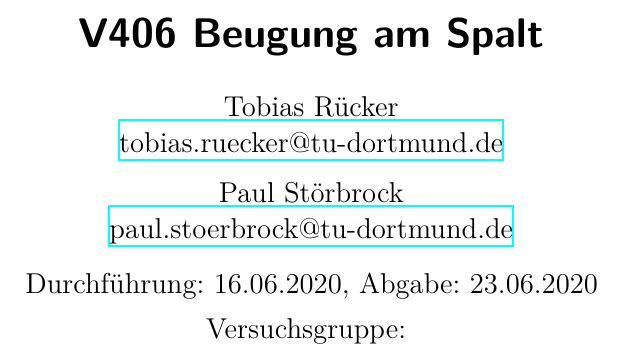
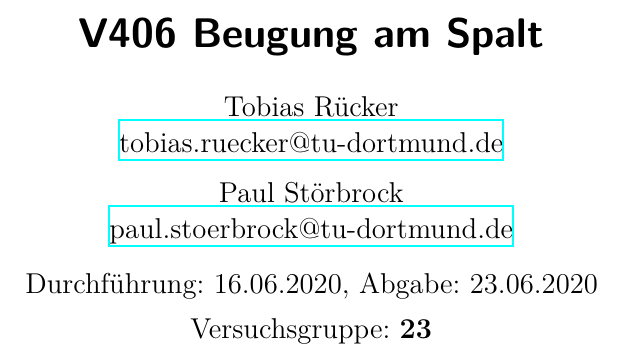
Before and after one commit to paul-stoerbrock/Praktikum, a LaTeX document (V406/V406.tex): part of page 1 of 9, cut so that both start at the same text. Compiled offline with XeLaTeX.

Commit message:
merging files

```diff
--- a/V406/V406.tex
+++ b/V406/V406.tex
@@ -15,7 +15,7 @@
     }
     \date{Durchführung: 16.06.2020, Abgabe: 23.06.2020\vspace{-4ex}}
 \maketitle
-\center{\Large Versuchsgruppe: \textbf{}}
+\center{\Large Versuchsgruppe: \textbf{23}}
 
 \newpage
 \tableofcontents
```
